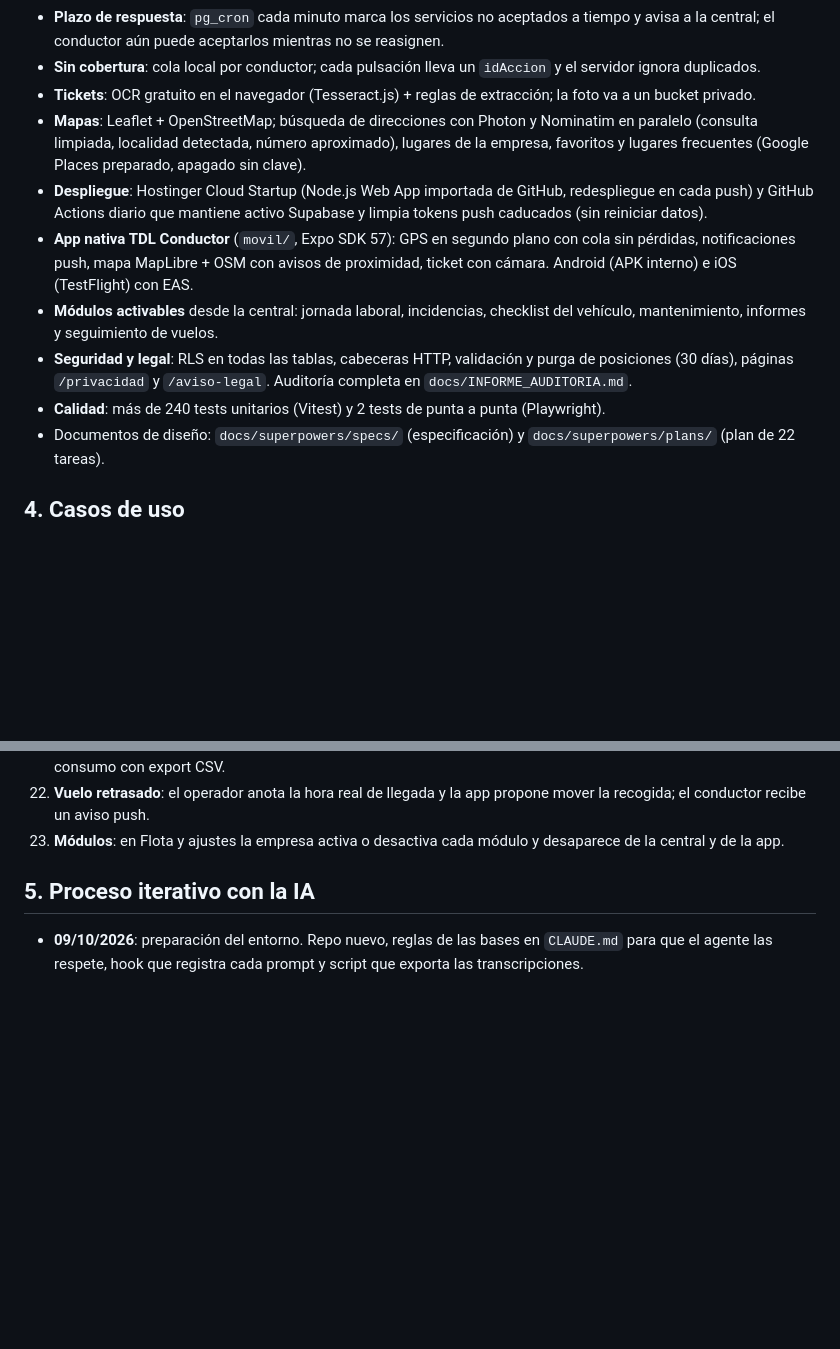
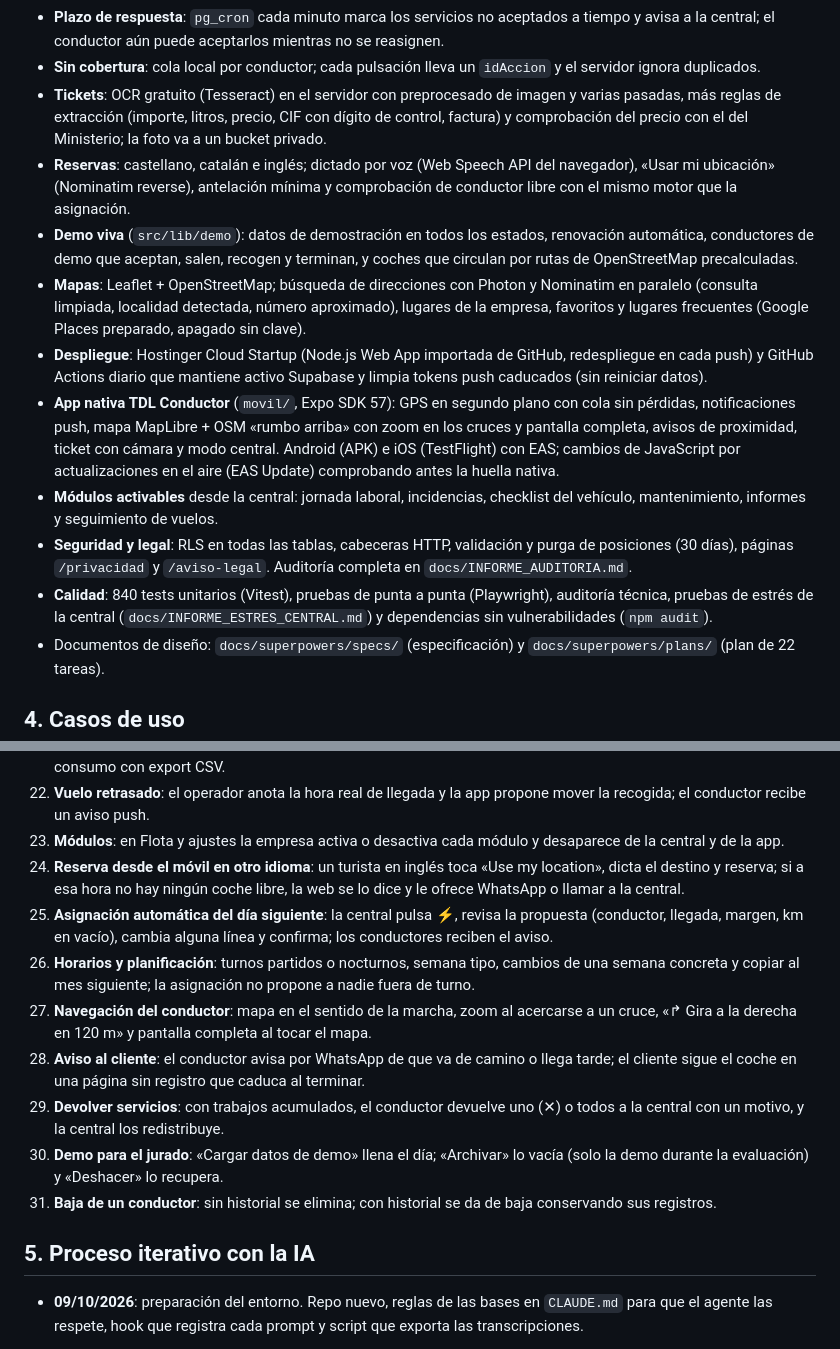
Before and after one commit to osalgado50/TransferdeLuxe, a Markdown page: docs/DOCUMENTACION_TECNICA.md, 2 parts joined by grey strips. Drawn GitHub-style; blank space fills up the shorter version.

```diff
--- a/docs/DOCUMENTACION_TECNICA.md
+++ b/docs/DOCUMENTACION_TECNICA.md
@@ -49,17 +62,26 @@ Navegador (central)    Móvil del conductor (PWA)    Navegador (cliente)
   recarga si se pierde la conexión.
 - **Plazo de respuesta**: `pg_cron` cada minuto marca los servicios no aceptados a tiempo y avisa a la central; el conductor aún puede aceptarlos mientras no se reasignen.
 - **Sin cobertura**: cola local por conductor; cada pulsación lleva un `idAccion` y el servidor ignora duplicados.
-- **Tickets**: OCR gratuito en el navegador (Tesseract.js) + reglas de extracción; la foto va a un bucket privado.
+- **Tickets**: OCR gratuito (Tesseract) en el servidor con preprocesado de imagen y varias pasadas, más reglas de
+  extracción (importe, litros, precio, CIF con dígito de control, factura) y comprobación del precio con el del
+  Ministerio; la foto va a un bucket privado.
+- **Reservas**: castellano, catalán e inglés; dictado por voz (Web Speech API del navegador), «Usar mi ubicación»
+  (Nominatim reverse), antelación mínima y comprobación de conductor libre con el mismo motor que la asignación.
+- **Demo viva** (`src/lib/demo`): datos de demostración en todos los estados, renovación automática, conductores de
+  demo que aceptan, salen, recogen y terminan, y coches que circulan por rutas de OpenStreetMap precalculadas.
 - **Mapas**: Leaflet + OpenStreetMap; búsqueda de direcciones con Photon y Nominatim en paralelo (consulta limpiada, localidad detectada, número aproximado), lugares de la empresa, favoritos y lugares frecuentes (Google Places preparado, apagado sin clave).
 - **Despliegue**: Hostinger Cloud Startup (Node.js Web App importada de GitHub, redespliegue en cada push) y
   GitHub Actions diario que mantiene activo Supabase y limpia tokens push caducados (sin reiniciar datos).
 - **App nativa TDL Conductor** (`movil/`, Expo SDK 57): GPS en segundo plano con cola sin pérdidas, notificaciones push,
-  mapa MapLibre + OSM con avisos de proximidad, ticket con cámara. Android (APK interno) e iOS (TestFlight) con EAS.
+  mapa MapLibre + OSM «rumbo arriba» con zoom en los cruces y pantalla completa, avisos de proximidad, ticket con
+  cámara y modo central. Android (APK) e iOS (TestFlight) con EAS; cambios de JavaScript por actualizaciones en el
+  aire (EAS Update) comprobando antes la huella nativa.
 - **Módulos activables** desde la central: jornada laboral, incidencias, checklist del vehículo, mantenimiento,
   informes y seguimiento de vuelos.
 - **Seguridad y legal**: RLS en todas las tablas, cabeceras HTTP, validación y purga de posiciones (30 días),
   páginas `/privacidad` y `/aviso-legal`. Auditoría completa en `docs/INFORME_AUDITORIA.md`.
-- **Calidad**: más de 240 tests unitarios (Vitest) y 2 tests de punta a punta (Playwright).
+- **Calidad**: 840 tests unitarios (Vitest), pruebas de punta a punta (Playwright), auditoría técnica, pruebas de
+  estrés de la central (`docs/INFORME_ESTRES_CENTRAL.md`) y dependencias sin vulnerabilidades (`npm audit`).
 - Documentos de diseño: `docs/superpowers/specs/` (especificación) y `docs/superpowers/plans/` (plan de 22 tareas).
 
 ## 4. Casos de uso
@@ -89,6 +111,21 @@ Navegador (central)    Móvil del conductor (PWA)    Navegador (cliente)
 21. **Mantenimiento e informes**: semáforo de ITV, seguro y revisiones por vehículo; informe mensual de servicios, km y consumo con export CSV.
 22. **Vuelo retrasado**: el operador anota la hora real de llegada y la app propone mover la recogida; el conductor recibe un aviso push.
 23. **Módulos**: en Flota y ajustes la empresa activa o desactiva cada módulo y desaparece de la central y de la app.
+24. **Reserva desde el móvil en otro idioma**: un turista en inglés toca «Use my location», dicta el destino y reserva;
+    si a esa hora no hay ningún coche libre, la web se lo dice y le ofrece WhatsApp o llamar a la central.
+25. **Asignación automática del día siguiente**: la central pulsa ⚡, revisa la propuesta (conductor, llegada, margen,
+    km en vacío), cambia alguna línea y confirma; los conductores reciben el aviso.
+26. **Horarios y planificación**: turnos partidos o nocturnos, semana tipo, cambios de una semana concreta y copiar al
+    mes siguiente; la asignación no propone a nadie fuera de turno.
+27. **Navegación del conductor**: mapa en el sentido de la marcha, zoom al acercarse a un cruce, «↱ Gira a la derecha en
+    120 m» y pantalla completa al tocar el mapa.
+28. **Aviso al cliente**: el conductor avisa por WhatsApp de que va de camino o llega tarde; el cliente sigue el coche
+    en una página sin registro que caduca al terminar.
+29. **Devolver servicios**: con trabajos acumulados, el conductor devuelve uno (✕) o todos a la central con un motivo,
+    y la central los redistribuye.
+30. **Demo para el jurado**: «Cargar datos de demo» llena el día; «Archivar» lo vacía (solo la demo durante la
+    evaluación) y «Deshacer» lo recupera.
+31. **Baja de un conductor**: sin historial se elimina; con historial se da de baja conservando sus registros.
 
 ## 5. Proceso iterativo con la IA
 - **09/10/2026**: preparación del entorno. Repo nuevo, reglas de las bases en `CLAUDE.md` para que el
```
Also changed, not shown: other parts of docs/DOCUMENTACION_TECNICA.md (+33 -20 lines).
